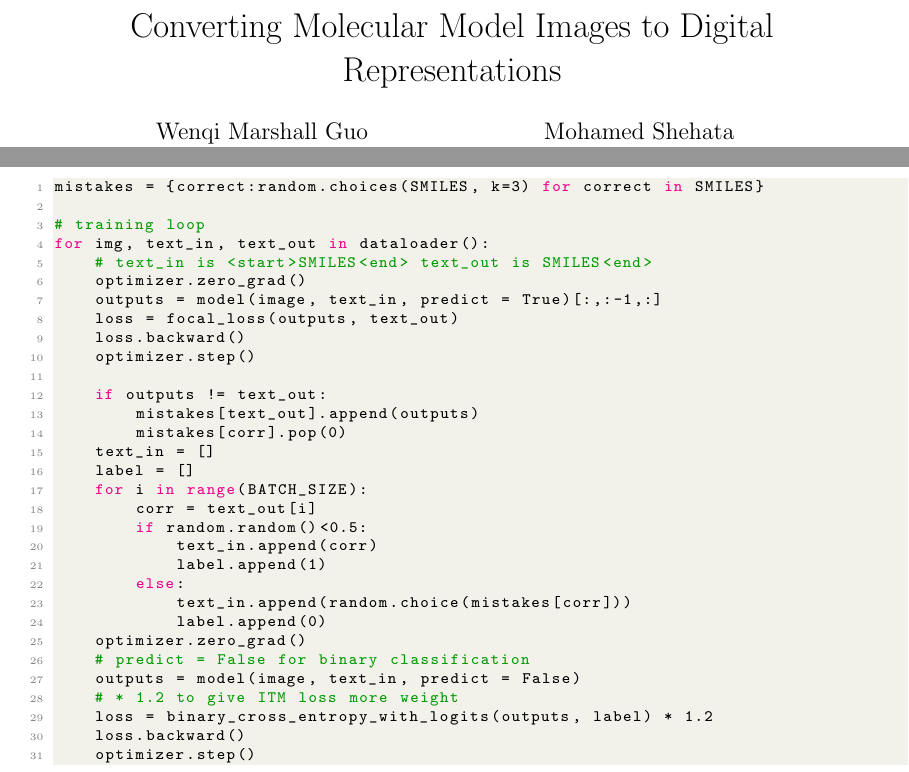
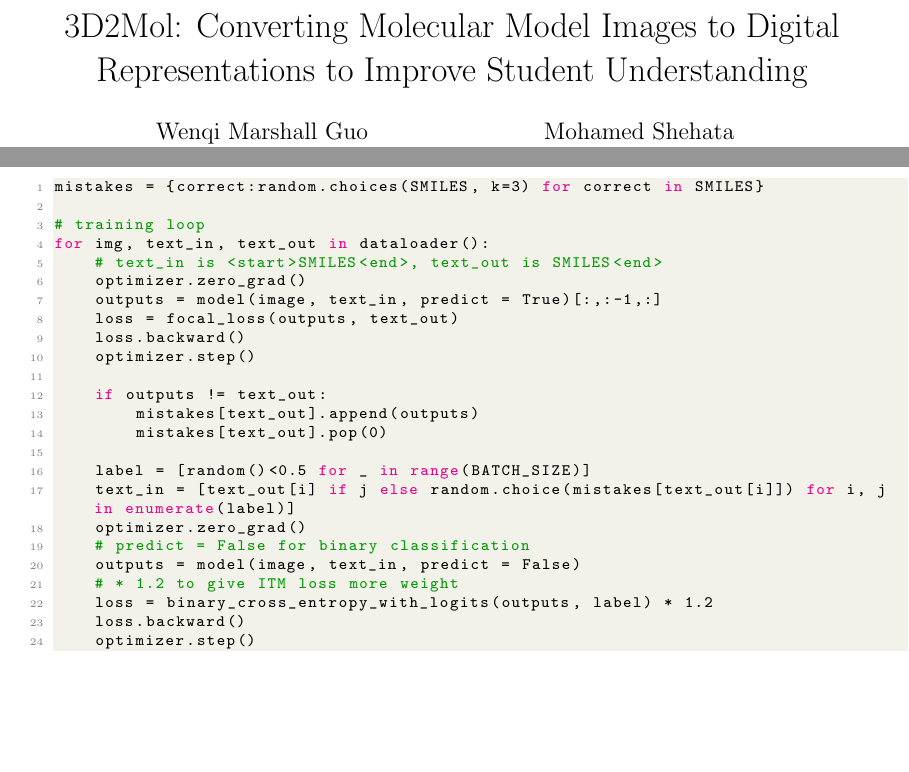
Before and after one commit to weathon/Thesis, a LaTeX paper (main.tex): two parts of pages 1 and 7 of 11, joined at a grey line, cut so that both start at the same text, the shorter picture padded with empty space. Compiled offline with pdfLaTeX.

Commit message:
Updates from Overleaf

```diff
--- a/main.tex
+++ b/main.tex
@@ -37,7 +37,7 @@
 \renewcommand*{\bibfont}{\footnotesize}
 
 \begin{document}
-\title{Converting Molecular Model Images to Digital Representations}
+\title{3D2Mol: Converting Molecular Model Images to Digital Representations to Improve Student Understanding}
 
 
 \author{Wenqi Marshall Guo\\
@@ -172,7 +172,7 @@ mistakes = {correct:random.choices(SMILES, k=3) for correct in SMILES}
 
 # training loop
 for img, text_in, text_out in dataloader():
-    # text_in is <start>SMILES<end> text_out is SMILES<end>
+    # text_in is <start>SMILES<end>, text_out is SMILES<end>
     optimizer.zero_grad()
     outputs = model(image, text_in, predict = True)[:,:-1,:]
     loss = focal_loss(outputs, text_out)
@@ -181,17 +181,10 @@ for img, text_in, text_out in dataloader():
 
     if outputs != text_out:
         mistakes[text_out].append(outputs)
-        mistakes[corr].pop(0)
-    text_in = []
-    label = []
-    for i in range(BATCH_SIZE):
-        corr = text_out[i]
-        if random.random()<0.5:
-            text_in.append(corr)
-            label.append(1)
-        else:
-            text_in.append(random.choice(mistakes[corr]))
-            label.append(0)
+        mistakes[text_out].pop(0)
+
+    label = [random()<0.5 for _ in range(BATCH_SIZE)]
+    text_in = [text_out[i] if j else random.choice(mistakes[text_out[i]]) for i, j in enumerate(label)]
     optimizer.zero_grad()
     # predict = False for binary classification
     outputs = model(image, text_in, predict = False)
```
Also changed, not shown: main.tex (9 more changed lines).
